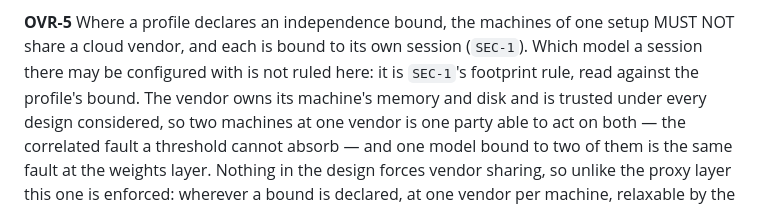
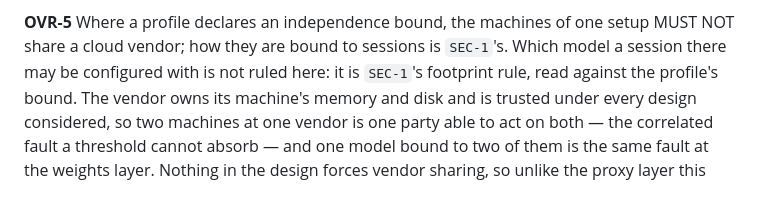
Before and after one commit to douglaz/tau-web-spec, a Markdown page: 00-overview.md, the part around the change. Rendered like a GitHub page.

```diff
--- a/00-overview.md
+++ b/00-overview.md
@@ -221,7 +221,7 @@ by its label (`TRU-E11`), not a component in every session's path. Passing the S
 necessary and does not by itself satisfy this; the routes are what make it sufficient.
 
 **OVR-5** Where a profile declares an independence bound, the machines of one setup MUST NOT
-share a cloud vendor, and each is bound to its own session (`SEC-1`). Which model a session there may
+share a cloud vendor; how they are bound to sessions is `SEC-1`'s. Which model a session there may
 be configured with is not ruled here: it is `SEC-1`'s footprint rule, read against the
 profile's bound. The vendor owns its machine's memory and disk and is trusted under every
 design considered, so two machines at one vendor is one party able to act on both — the
```
Also changed, not shown: 01-architecture.md (+3 -1 lines).
